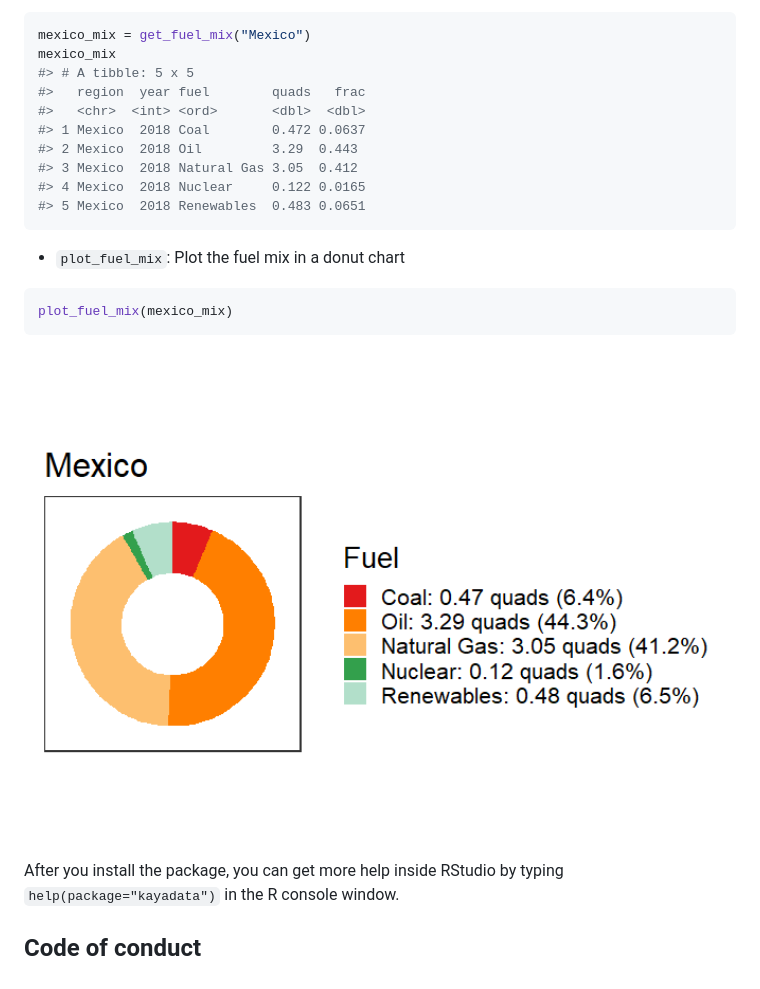
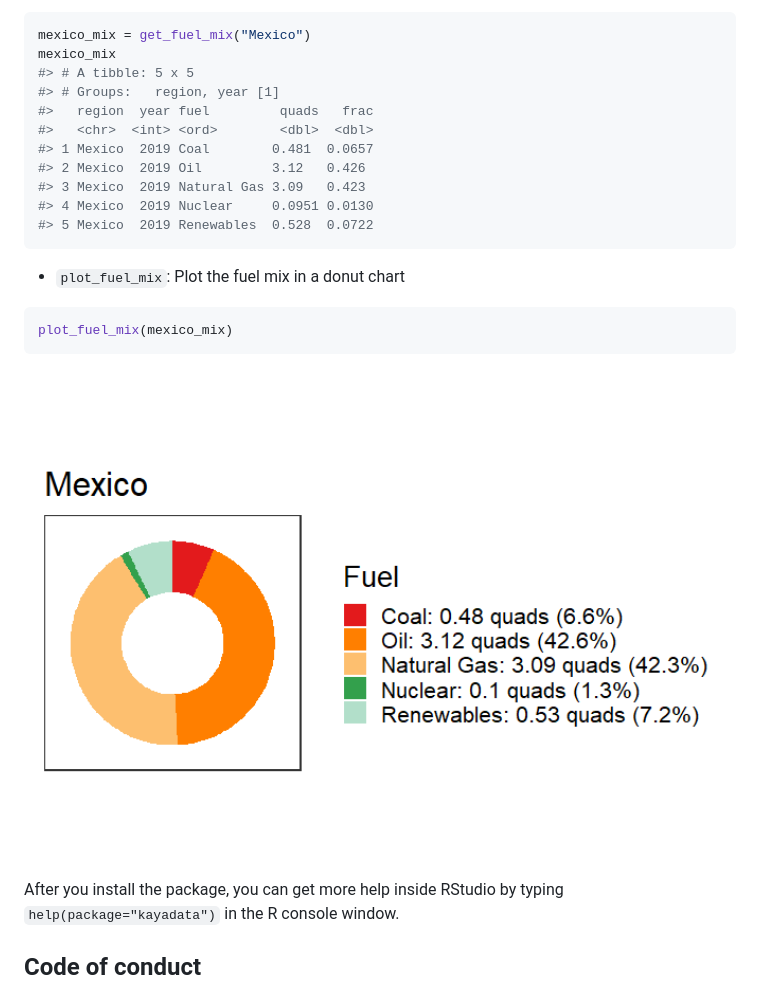
Before and after one commit to jonathan-g/kayadata, a Markdown page: README.md, the part around the change printed below. GitHub-like rendering; pictures changed too: man/figures/README-plot-fuel-mix-1.png.

````diff
--- a/README.md
+++ b/README.md
@@ -86,13 +86,14 @@ renewables) for a region or country. Example:
 mexico_mix = get_fuel_mix("Mexico")
 mexico_mix
 #> # A tibble: 5 x 5
-#>   region  year fuel        quads   frac
-#>   <chr>  <int> <ord>       <dbl>  <dbl>
-#> 1 Mexico  2018 Coal        0.472 0.0637
-#> 2 Mexico  2018 Oil         3.29  0.443
-#> 3 Mexico  2018 Natural Gas 3.05  0.412
-#> 4 Mexico  2018 Nuclear     0.122 0.0165
-#> 5 Mexico  2018 Renewables  0.483 0.0651
+#> # Groups:   region, year [1]
+#>   region  year fuel         quads   frac
+#>   <chr>  <int> <ord>        <dbl>  <dbl>
+#> 1 Mexico  2019 Coal        0.481  0.0657
+#> 2 Mexico  2019 Oil         3.12   0.426
+#> 3 Mexico  2019 Natural Gas 3.09   0.423
+#> 4 Mexico  2019 Nuclear     0.0951 0.0130
+#> 5 Mexico  2019 Renewables  0.528  0.0722
 ```
 
 -   `plot_fuel_mix`: Plot the fuel mix in a donut chart
````
Also changed, not shown: other parts of README.md (+9 -9 lines), man/figures/README-plot-kaya-1.png, man/figures/README-plot-kaya-world-1.png, 2 other files.
